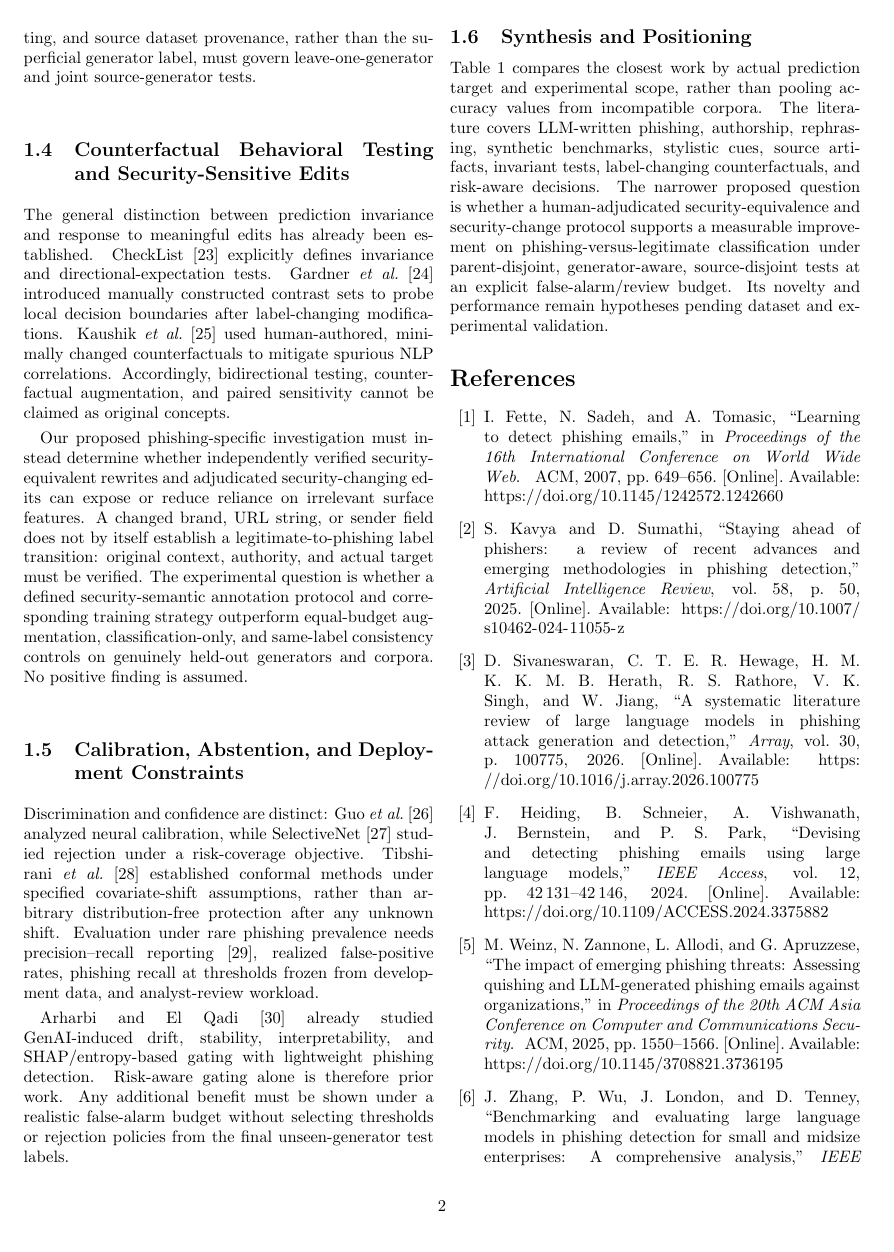
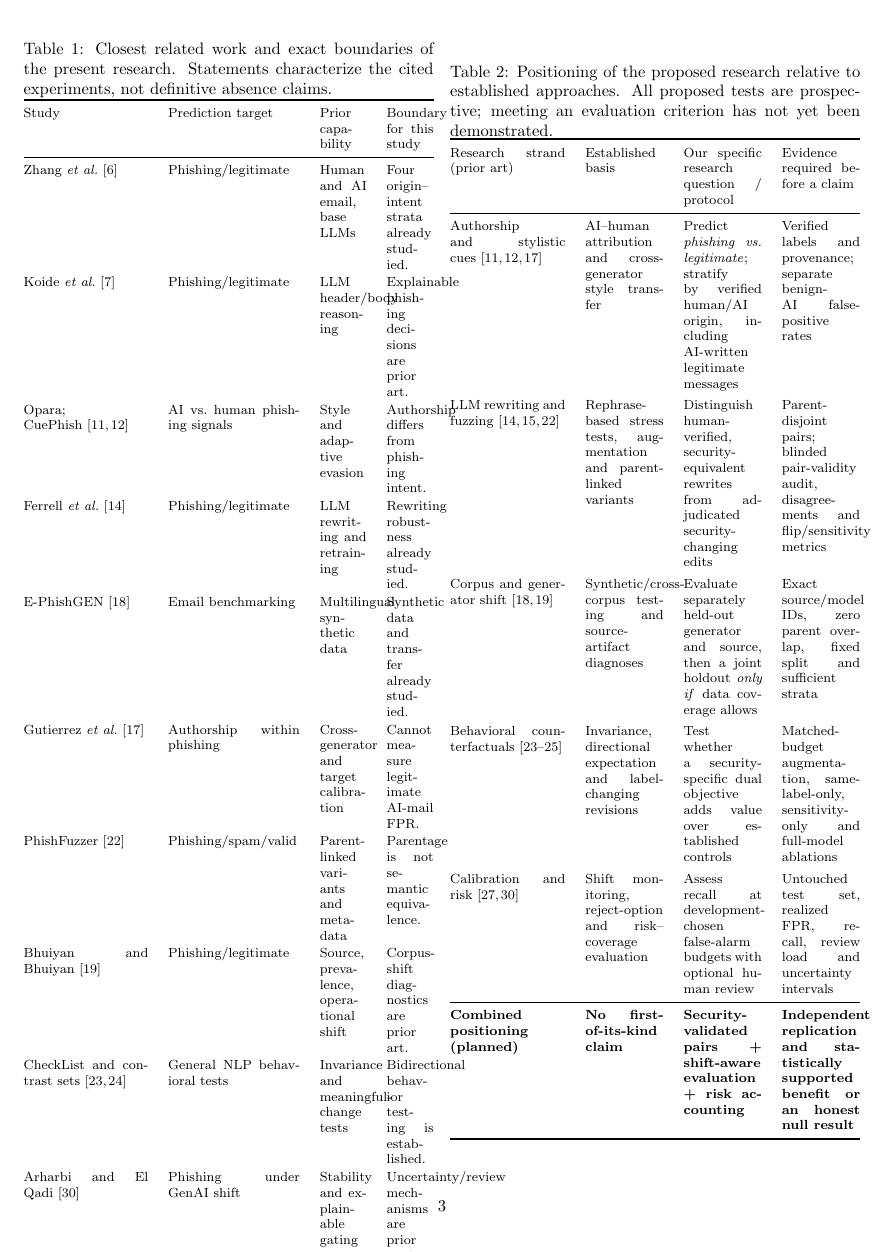
Before and after one commit to kahakashanashraf/AI-Generated-Phishing-Detection, a LaTeX document (paper/validation_main.tex, which reads paper/related_work.tex): page 2 of 4 before the commit and page 3 of 5 after it. Compiled offline with pdfLaTeX.

Commit message:
Add explicit PLOS-ready research positioning table and validation gates

```diff
--- a/paper/related_work.tex
+++ b/paper/related_work.tex
@@ -38,9 +43,10 @@ Table~\ref{tab:related_comparison} compares the closest work by actual predictio
+\begin{table}[!htbp]
 \centering
 \caption{Closest related work and exact boundaries of the present research. Statements characterize the cited experiments, not definitive absence claims.}
 \label{tab:related_comparison}
 \footnotesize
 \renewcommand{\arraystretch}{1.12}
-\begin{tabularx}{\textwidth}{@{}p{2.8cm}p{2.9cm}X X@{}}
+\begin{tabularx}{\linewidth}{@{}p{2.65cm}p{2.8cm}X X@{}}
 \toprule
 Study & Prediction target & Prior capability & Boundary for this study\\
 \midrule
@@ -59,4 +65,59 @@ Arharbi and El Qadi~\cite{arharbi2026shifts} & Phishing under GenAI shift & Stab
 \textbf{Contribution subject to external validation.}\\
 \bottomrule
 \end{tabularx}
-\end{table*}
+\end{table}
+
+
+% PLOS ONE positioning table: research hypotheses, not demonstrated novelty.
+\begin{table}[!htbp]
+\centering
+\caption{Positioning of the proposed research relative to established
+approaches. All proposed tests are prospective; meeting an evaluation
+criterion has not yet been demonstrated.}
+\label{tab:our_positioning}
+\footnotesize
+\renewcommand{\arraystretch}{1.17}
+\begin{tabularx}{\linewidth}{@{}p{2.45cm}X X X@{}}
+\toprule
+Research strand (prior art) &
+Established basis &
+Our specific research question / protocol &
+Evidence required before a claim \\
+\midrule
+Authorship and stylistic cues
+\cite{opara2025stylometry,gutierrez2026crossmodel,commey2026cuephish} &
+AI--human attribution and cross-generator style transfer &
+Predict \emph{phishing vs.\ legitimate}; stratify by verified human/AI origin, including AI-written legitimate messages &
+Verified labels and provenance; separate benign-AI false-positive rates \\
+\addlinespace[2pt]
+LLM rewriting and fuzzing
+\cite{ferrell2025rephrasing,nance2025augmentation,toth2026phishfuzzer} &
+Rephrase-based stress tests, augmentation and parent-linked variants &
+Distinguish human-verified, security-equivalent rewrites from adjudicated security-changing edits &
+Parent-disjoint pairs; blinded pair-validity audit, disagreements and flip/sensitivity metrics \\
+\addlinespace[2pt]
+Corpus and generator shift
+\cite{pajola2025ephishgen,bhuiyan2026fragility} &
+Synthetic/cross-corpus testing and source-artifact diagnoses &
+Evaluate separately held-out generator and source, then a joint holdout \emph{only if} data coverage allows &
+Exact source/model IDs, zero parent overlap, fixed split and sufficient strata \\
+\addlinespace[2pt]
+Behavioral counterfactuals
+\cite{ribeiro2020checklist,gardner2020contrast,kaushik2020cad} &
+Invariance, directional expectation and label-changing revisions &
+Test whether a security-specific dual objective adds value over established controls &
+Matched-budget augmentation, same-label-only, sensitivity-only and full-model ablations \\
+\addlinespace[2pt]
+Calibration and risk
+\cite{arharbi2026shifts,geifman2019selectivenet} &
+Shift monitoring, reject-option and risk--coverage evaluation &
+Assess recall at development-chosen false-alarm budgets with optional human review &
+Untouched test set, realized FPR, recall, review load and uncertainty intervals \\
+\midrule
+\textbf{Combined positioning (planned)} &
+\textbf{No first-of-its-kind claim} &
+\textbf{Security-validated pairs + shift-aware evaluation + risk accounting} &
+\textbf{Independent replication and statistically supported benefit or an honest null result} \\
+\bottomrule
+\end{tabularx}
+\end{table}
```
Also changed, not shown: paper/related_work.tex (7 more changed lines).
